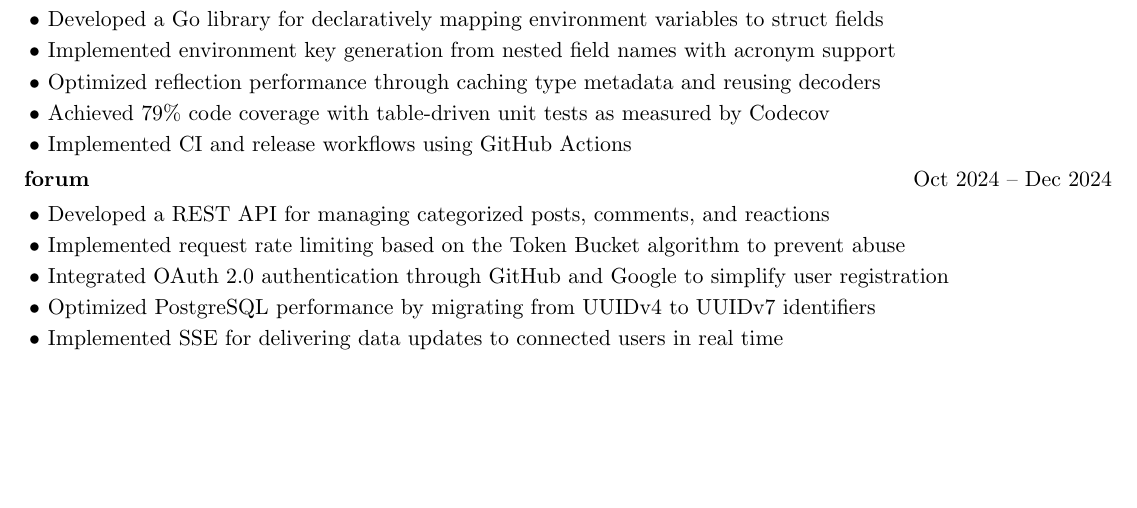
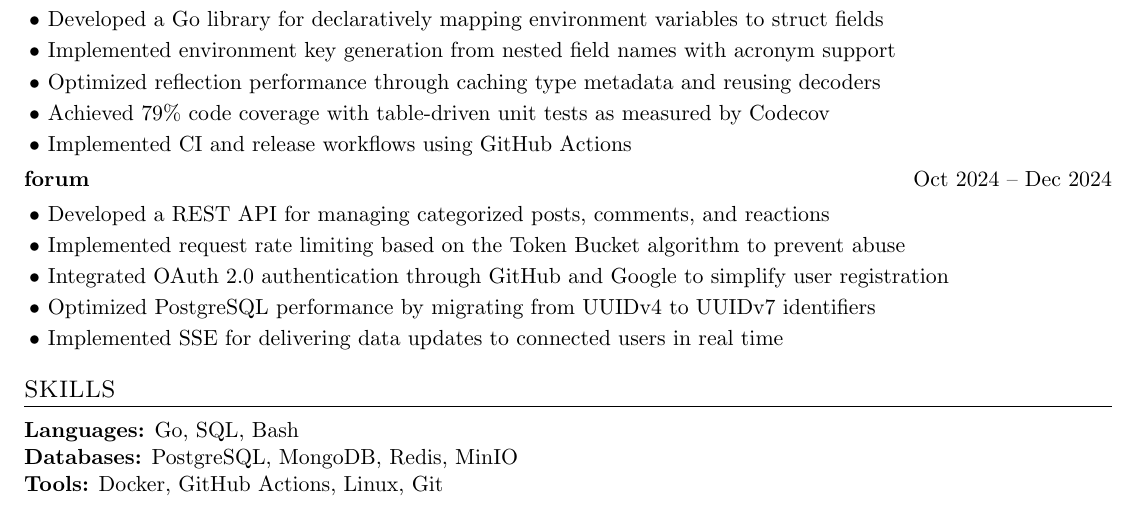
Before and after one commit to turbedy/resume, a LaTeX CV (resume.tex): part of the page, cut so that both start at the same text, the shorter picture padded with empty space. Compiled offline with pdfLaTeX.

Commit message:
feat: add skills section

```diff
--- a/resume.tex
+++ b/resume.tex
@@ -81,4 +81,10 @@
         \item Optimized PostgreSQL performance by migrating from UUIDv4 to UUIDv7 identifiers
         \item Implemented SSE for delivering data updates to connected users in real time
     \end{itemize}
+
+    \section{SKILLS}
+    \vspace{4pt}
+    {\bfseries Languages:} Go, SQL, Bash \\
+    {\bfseries Databases:} PostgreSQL, MongoDB, Redis, MinIO \\
+    {\bfseries Tools:} Docker, GitHub Actions, Linux, Git \\
 \end{document}
```
